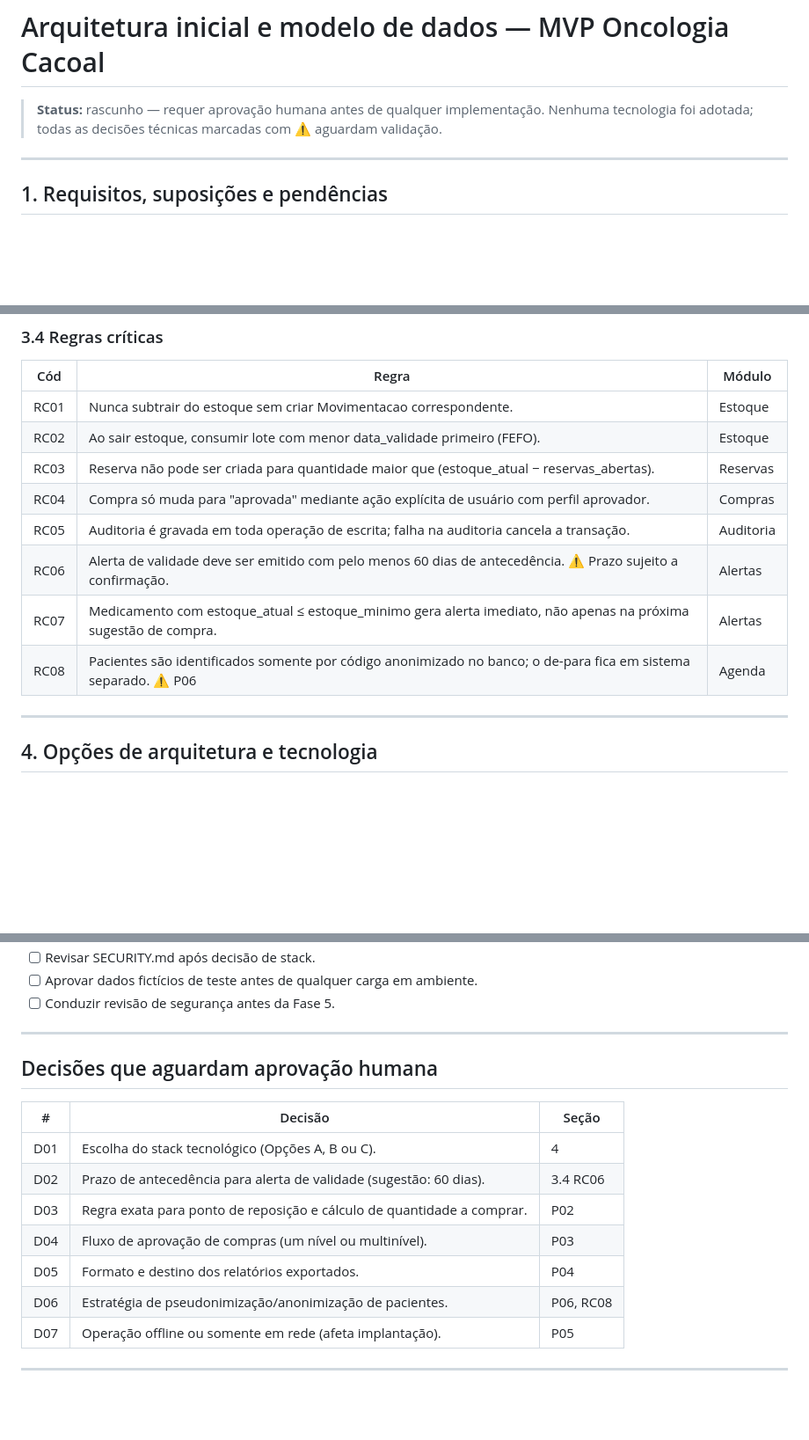
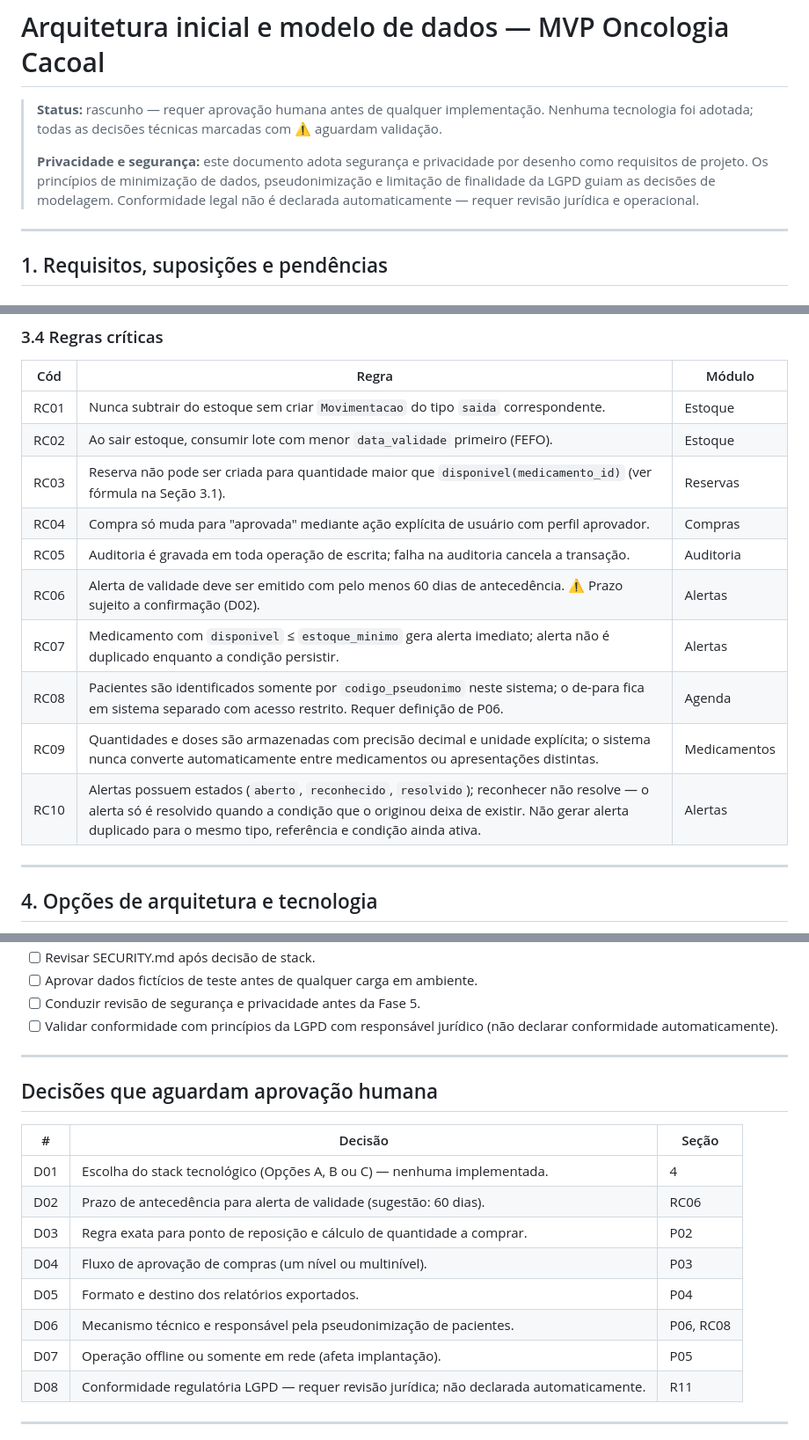
Before and after one commit to henrikcampos7-max/oncologia-cacoal, a Markdown page: docs/ARQUITETURA_MVP.md, 3 parts joined by grey strips. Shown at 88% size. GitHub-like rendering; blank space fills up the shorter version.

```diff
--- a/docs/ARQUITETURA_MVP.md
+++ b/docs/ARQUITETURA_MVP.md
@@ -2,6 +2,8 @@
 
 > **Status:** rascunho — requer aprovação humana antes de qualquer implementação.
 > Nenhuma tecnologia foi adotada; todas as decisões técnicas marcadas com ⚠️ aguardam validação.
+>
+> **Privacidade e segurança:** este documento adota segurança e privacidade por desenho como requisitos de projeto. Os princípios de minimização de dados, pseudonimização e limitação de finalidade da LGPD guiam as decisões de modelagem. Conformidade legal não é declarada automaticamente — requer revisão jurídica e operacional.
 
 ---
 
@@ -169,14 +192,16 @@ rascunho → em_aprovacao → aprovada → recebida
 
 | Cód | Regra | Módulo |
 |-----|-------|--------|
-| RC01 | Nunca subtrair do estoque sem criar Movimentacao correspondente. | Estoque |
-| RC02 | Ao sair estoque, consumir lote com menor data_validade primeiro (FEFO). | Estoque |
-| RC03 | Reserva não pode ser criada para quantidade maior que (estoque_atual − reservas_abertas). | Reservas |
+| RC01 | Nunca subtrair do estoque sem criar `Movimentacao` do tipo `saida` correspondente. | Estoque |
+| RC02 | Ao sair estoque, consumir lote com menor `data_validade` primeiro (FEFO). | Estoque |
+| RC03 | Reserva não pode ser criada para quantidade maior que `disponivel(medicamento_id)` (ver fórmula na Seção 3.1). | Reservas |
 | RC04 | Compra só muda para "aprovada" mediante ação explícita de usuário com perfil aprovador. | Compras |
 | RC05 | Auditoria é gravada em toda operação de escrita; falha na auditoria cancela a transação. | Auditoria |
-| RC06 | Alerta de validade deve ser emitido com pelo menos 60 dias de antecedência. ⚠️ Prazo sujeito a confirmação. | Alertas |
-| RC07 | Medicamento com estoque_atual ≤ estoque_minimo gera alerta imediato, não apenas na próxima sugestão de compra. | Alertas |
-| RC08 | Pacientes são identificados somente por código anonimizado no banco; o de-para fica em sistema separado. ⚠️ P06 | Agenda |
+| RC06 | Alerta de validade deve ser emitido com pelo menos 60 dias de antecedência. ⚠️ Prazo sujeito a confirmação (D02). | Alertas |
+| RC07 | Medicamento com `disponivel` ≤ `estoque_minimo` gera alerta imediato; alerta não é duplicado enquanto a condição persistir. | Alertas |
+| RC08 | Pacientes são identificados somente por `codigo_pseudonimo` neste sistema; o de-para fica em sistema separado com acesso restrito. Requer definição de P06. | Agenda |
+| RC09 | Quantidades e doses são armazenadas com precisão decimal e unidade explícita; o sistema nunca converte automaticamente entre medicamentos ou apresentações distintas. | Medicamentos |
+| RC10 | Alertas possuem estados (`aberto`, `reconhecido`, `resolvido`); reconhecer não resolve — o alerta só é resolvido quando a condição que o originou deixa de existir. Não gerar alerta duplicado para o mesmo tipo, referência e condição ainda ativa. | Alertas |
 
 ---
 
@@ -314,6 +345,7 @@ Fase 5 — Segurança e implantação
 - [ ] Revisar SECURITY.md após decisão de stack.
 - [ ] Aprovar dados fictícios de teste antes de qualquer carga em ambiente.
-- [ ] Conduzir revisão de segurança antes da Fase 5.
+- [ ] Conduzir revisão de segurança e privacidade antes da Fase 5.
+- [ ] Validar conformidade com princípios da LGPD com responsável jurídico (não declarar conformidade automaticamente).
 
 ---
 
@@ -321,13 +353,14 @@ Fase 5 — Segurança e implantação
 
 | # | Decisão | Seção |
 |---|---------|-------|
-| D01 | Escolha do stack tecnológico (Opções A, B ou C). | 4 |
-| D02 | Prazo de antecedência para alerta de validade (sugestão: 60 dias). | 3.4 RC06 |
+| D01 | Escolha do stack tecnológico (Opções A, B ou C) — nenhuma implementada. | 4 |
+| D02 | Prazo de antecedência para alerta de validade (sugestão: 60 dias). | RC06 |
 | D03 | Regra exata para ponto de reposição e cálculo de quantidade a comprar. | P02 |
 | D04 | Fluxo de aprovação de compras (um nível ou multinível). | P03 |
 | D05 | Formato e destino dos relatórios exportados. | P04 |
-| D06 | Estratégia de pseudonimização/anonimização de pacientes. | P06, RC08 |
+| D06 | Mecanismo técnico e responsável pela pseudonimização de pacientes. | P06, RC08 |
 | D07 | Operação offline ou somente em rede (afeta implantação). | P05 |
+| D08 | Conformidade regulatória LGPD — requer revisão jurídica; não declarada automaticamente. | R11 |
 
 ---
 
```
Also changed, not shown: other parts of docs/ARQUITETURA_MVP.md (+69 -42 lines).
